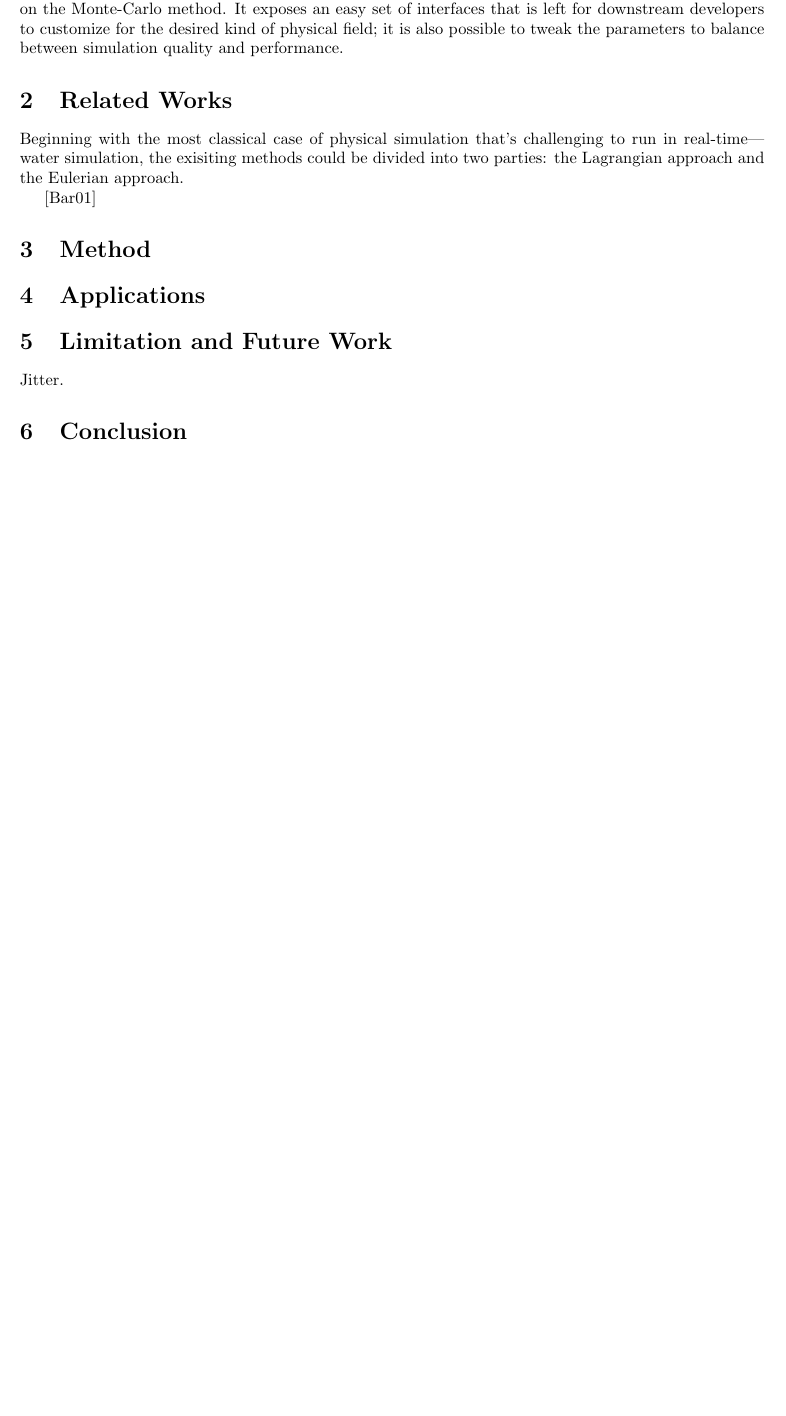
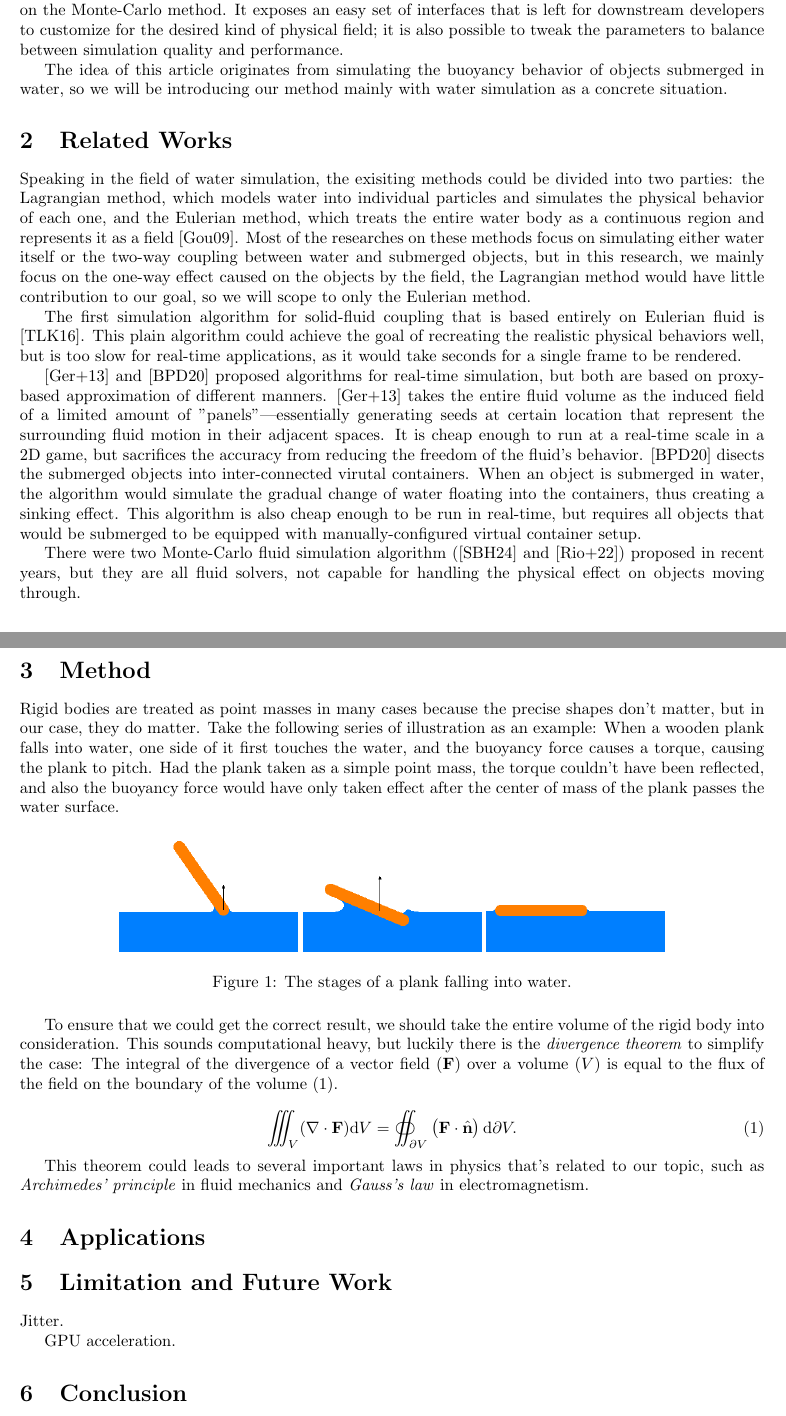
Before and after one commit to WangNianyi2001/Water-Simulation-2024, a LaTeX thesis (Thesis (new)/Thesis (new).tex): part of the page before the commit and two parts of pages 1 and 2 of 3 after it, the two joined at a grey line, cut so that both start at the same text, the shorter picture padded with empty space. Compiled offline with pdfLaTeX.

Commit message:
Write new intro & related work

```diff
--- a/Thesis (new)/Thesis (new).tex
+++ b/Thesis (new)/Thesis (new).tex
@@ -36,13 +35,56 @@ In this article we propose a generic framework to achieve this kind of simulatio
 It exposes an easy set of interfaces that is left for downstream developers to customize for the desired kind of physical field;
 it is also possible to tweak the parameters to balance between simulation quality and performance.
 
+The idea of this article originates from simulating the buoyancy behavior of objects submerged in water, so we will be introducing our method mainly with water simulation as a concrete situation.
+
 \section{Related Works}
 
-Beginning with the most classical case of physical simulation that's challenging to run in real-time---water simulation, the exisiting methods could be divided into two parties: the Lagrangian approach and the Eulerian approach.
+Speaking in the field of water simulation, the exisiting methods could be divided into two parties: the Lagrangian method, which models water into individual particles and simulates the physical behavior of each one, and the Eulerian method, which treats the entire water body as a continuous region and represents it as a field \cite{GOU09}.
+Most of the researches on these methods focus on simulating either water itself or the two-way coupling between water and submerged objects,
+but in this research, we mainly focus on the one-way effect caused on the objects by the field, the Lagrangian method would have little contribution to our goal, so we will scope to only the Eulerian method.
 
-\cite{BAR01}
+The first simulation algorithm for solid-fluid coupling that is based entirely on Eulerian fluid is \cite{teng2016eulerian}.
+This plain algorithm could achieve the goal of recreating the realistic physical behaviors well, but is too slow for real-time applications, as it would take seconds for a single frame to be rendered.
+
+\cite{GER13} and \cite{BAJ20} proposed algorithms for real-time simulation, but both are based on proxy-based approximation of different manners.
+\cite{GER13} takes the entire fluid volume as the induced field of a
+limited amount of "panels"---essentially generating seeds at certain location that represent the surrounding fluid motion in their adjacent spaces.
+It is cheap enough to run at a real-time scale in a 2D game, but sacrifices the accuracy from reducing the freedom of the fluid’s behavior.
+\cite{BAJ20} disects the submerged objects into inter-connected virutal containers.
+When an object is submerged in water, the algorithm would simulate the gradual change of water floating into the containers, thus creating a sinking effect.
+This algorithm is also cheap enough to be run in real-time, but requires all objects that would be submerged to be equipped with manually-configured virtual container setup.
+
+There were two Monte-Carlo fluid simulation algorithm (\cite{sugimoto2024velocity} and \cite{rioux2022monte}) proposed in recent years, but they are all fluid solvers, not capable for handling the physical effect on objects moving through.
 
 \section{Method}
+
+Rigid bodies are treated as point masses in many cases because the precise shapes don't matter, but in our case, they do matter.
+Take the following series of illustration as an example:
+When a wooden plank falls into water, one side of it first touches the water, and the buoyancy force causes a torque, causing the plank to pitch.
+Had the plank taken as a simple point mass, the torque couldn't have been reflected, and also the buoyancy force would have only taken effect after the center of mass of the plank passes the water surface.
+
+\begin{figure}[h]
+	\def\ih{1in}
+	\centering
+	\includegraphics[height=\ih]{../Thesis/figures/stages-of-a-plank-falling-into-water/1.png}
+	\includegraphics[height=\ih]{../Thesis/figures/stages-of-a-plank-falling-into-water/2.png}
+	\includegraphics[height=\ih]{../Thesis/figures/stages-of-a-plank-falling-into-water/3.png}
+	\caption{The stages of a plank falling into water.}
+\end{figure}
+
+To ensure that we could get the correct result, we should take the entire volume of the rigid body into consideration.
+This sounds computational heavy, but luckily there is the \emph{divergence theorem} to simplify the case:
+The integral of the divergence of a vector field ($\mathbf{F}$) over a volume ($V$) is equal to the flux of the field on the boundary of the volume (\ref{formula:divergence-theorem}).
+
+\begin{equation}
+	\iiint_{V}(\nabla\cdot\mathbf{F})\mathrm{d}V
+	=
+	\oiint_{\partial V}\left(\mathbf{F}\cdot\hat{\mathbf{n}}\right)\mathrm{d}\partial V
+	.
+	\label{formula:divergence-theorem}
+\end{equation}
+
+This theorem could leads to several important laws in physics that's related to our topic, such as \emph{Archimedes' principle} in fluid mechanics and \emph{Gauss's law} in electromagnetism.
 
 \section{Applications}
 
@@ -50,3 +92,4 @@ Beginning with the most classical case of physical simulation that's challenging
 
 Jitter.
 
+GPU acceleration.
```
Also changed, not shown: Thesis (new)/preambles/configs.tex (+1 -0 lines), Thesis (new)/preambles/packages.tex (+15 -0 lines), Thesis (new)/references.bib (+19 -0 lines), Thesis (new)/Makefile (added), Thesis (new)/Thesis (new).tex (19 more changed lines).
